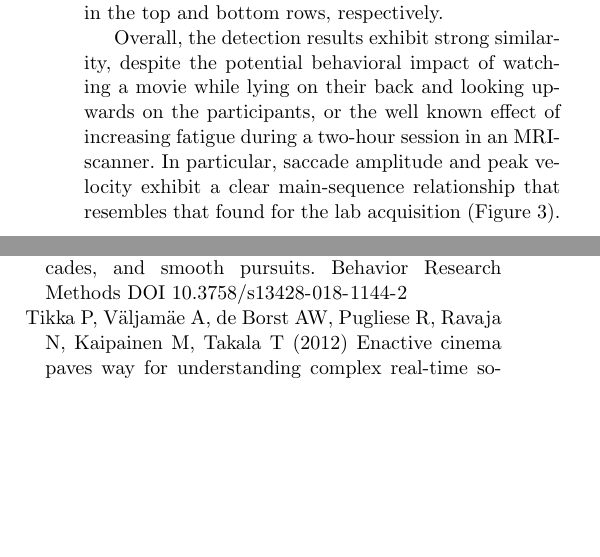
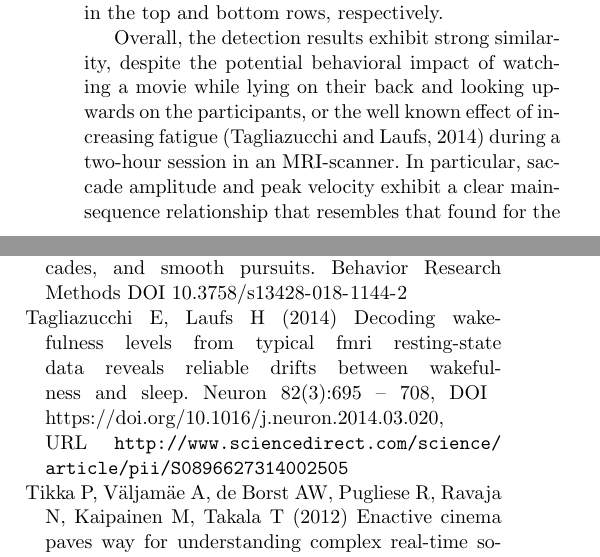
Before and after one commit to psychoinformatics-de/paper-remodnav, a LaTeX paper (main.tex, which reads references.bib): two parts of the columns of pages 11 and 15 of 15, joined at a grey line, cut so that both start at the same text, the shorter picture padded with empty space. Compiled offline with pdfLaTeX.

Commit message:
Add missing reference

```diff
--- a/main.tex
+++ b/main.tex
@@ -1045,7 +1045,7 @@ respectively.
 
 Overall, the detection results exhibit strong similarity, despite the potential
 behavioral impact of watching a movie while lying on their back and looking
-upwards on the participants, or the well known effect of increasing fatigue
+upwards on the participants, or the well known effect of increasing fatigue \citep{wakefulness}
 during a two-hour session in an MRI-scanner. In particular, saccade amplitude
 and peak velocity exhibit a clear main-sequence relationship that resembles
 that found for the lab acquisition (\fig{overallComp}). Duration distributions
--- a/references.bib
+++ b/references.bib
@@ -91,3 +91,16 @@ author = "H.C Goltz and E.L Irving and M.J Steinbach and M EizenamnIZENMAN"
   year         = 2019,
   doi          = {10.5281/zenodo.2651042},
 }
+
+@article{wakefulness,
+title = "Decoding Wakefulness Levels from Typical fMRI Resting-State Data Reveals Reliable Drifts between Wakefulness and Sleep",
+journal = "Neuron",
+volume = "82",
+number = "3",
+pages = "695 - 708",
+year = "2014",
+issn = "0896-6273",
+doi = "https://doi.org/10.1016/j.neuron.2014.03.020",
+url = "http://www.sciencedirect.com/science/article/pii/S0896627314002505",
+author = "Enzo Tagliazucchi and Helmut Laufs"
+}
```
